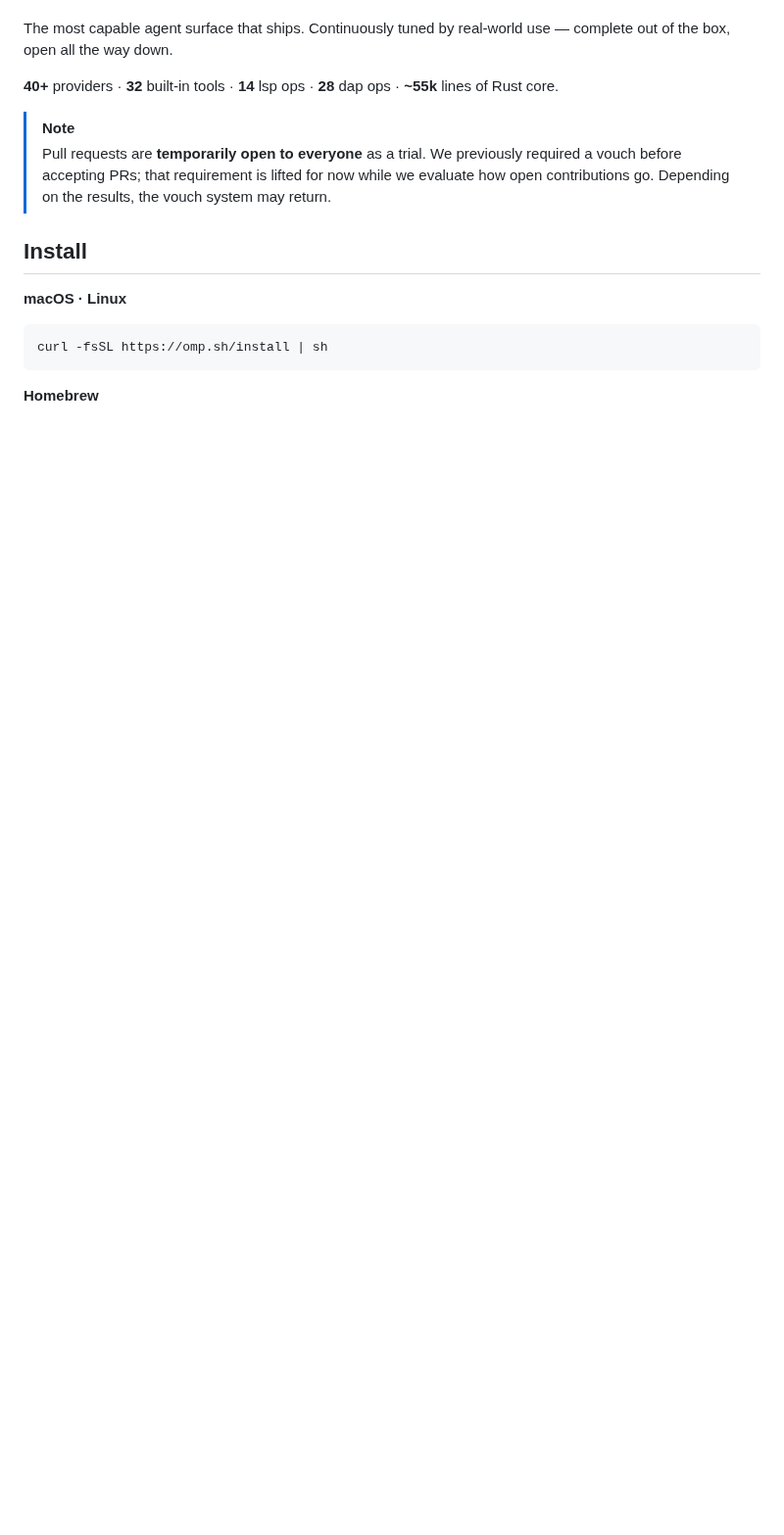
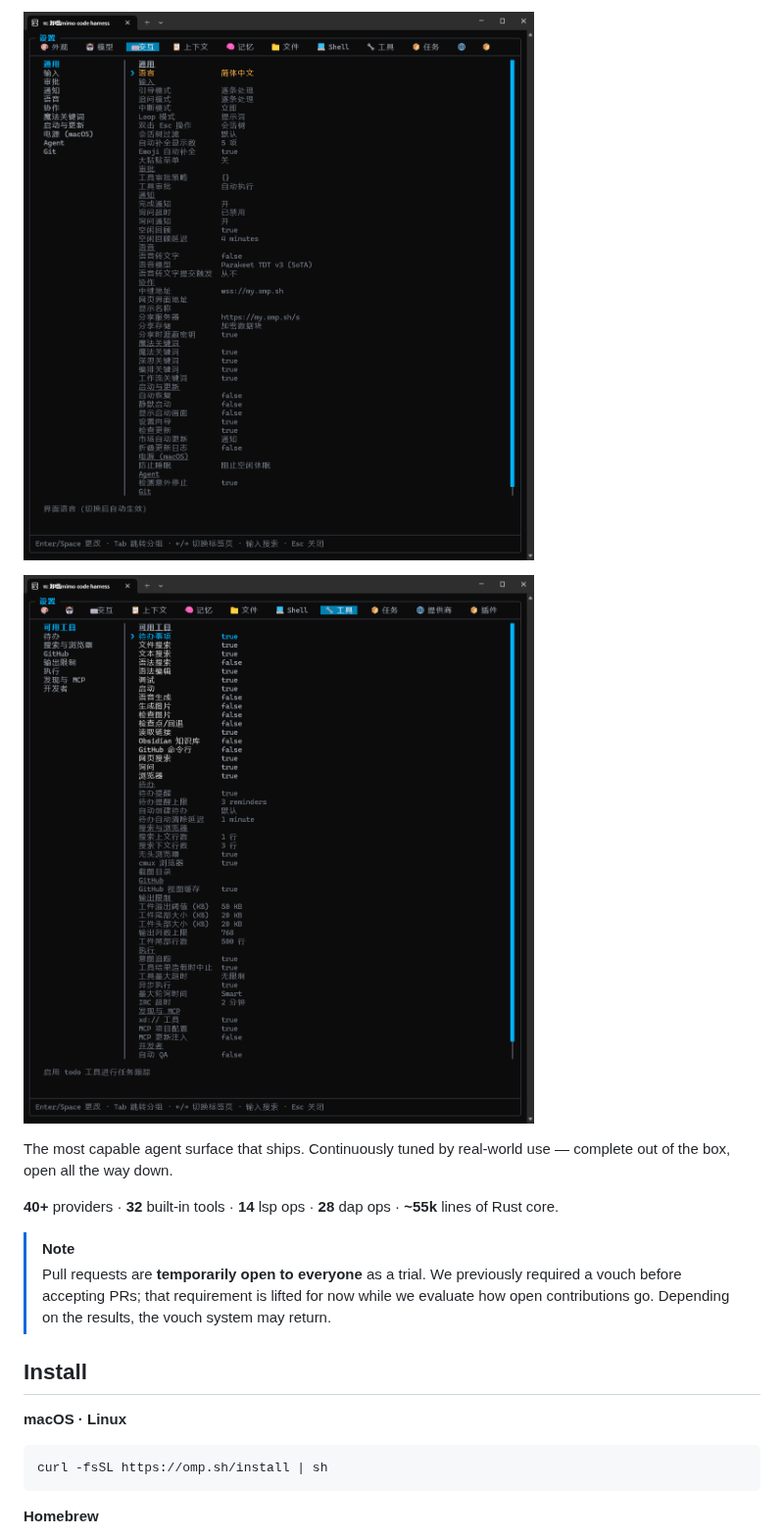
Before and after one commit to feigo313/omp-zh-i18n, a Markdown page: README.md, the part around one of its changes. Shown at 98% size. Drawn GitHub-style; pictures changed too: assets/screenshots/settings-interaction.png (added), assets/screenshots/settings-tools.png (added); blank space fills up the shorter version.

Commit message:
docs: showcase Chinese interface screenshots

```diff
--- a/README.md
+++ b/README.md
@@ -24,3 +39,6 @@
+![交互设置](./assets/screenshots/settings-interaction.png)
+
+![工具设置](./assets/screenshots/settings-tools.png)
 
 The most capable agent surface that ships. Continuously tuned by real-world use — complete out of the box, open all the way down.
 
```
Also changed, not shown: other parts of README.md (+15 -0 lines), assets/screenshots/settings-appearance.png (added), assets/screenshots/settings-model.png (added), assets/screenshots/welcome.png (added).
